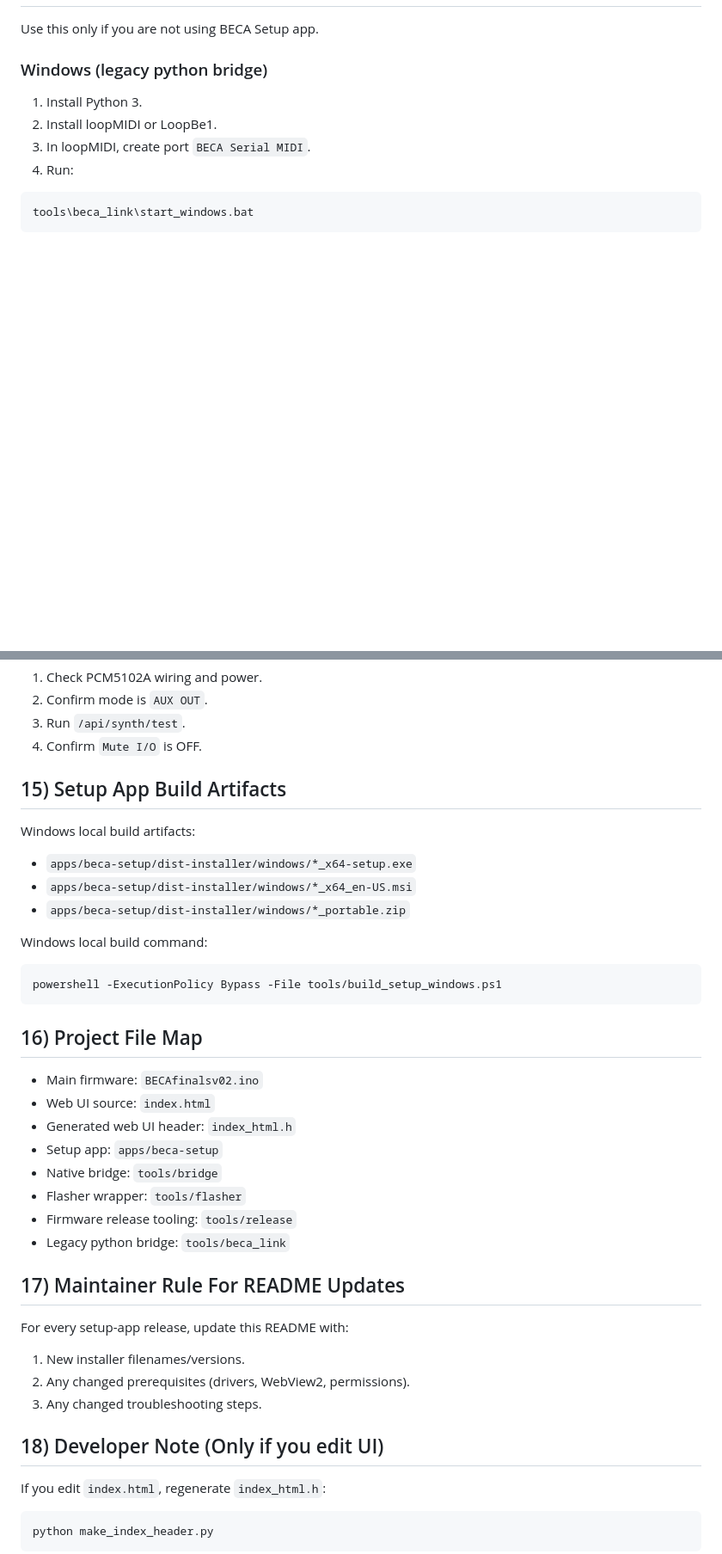
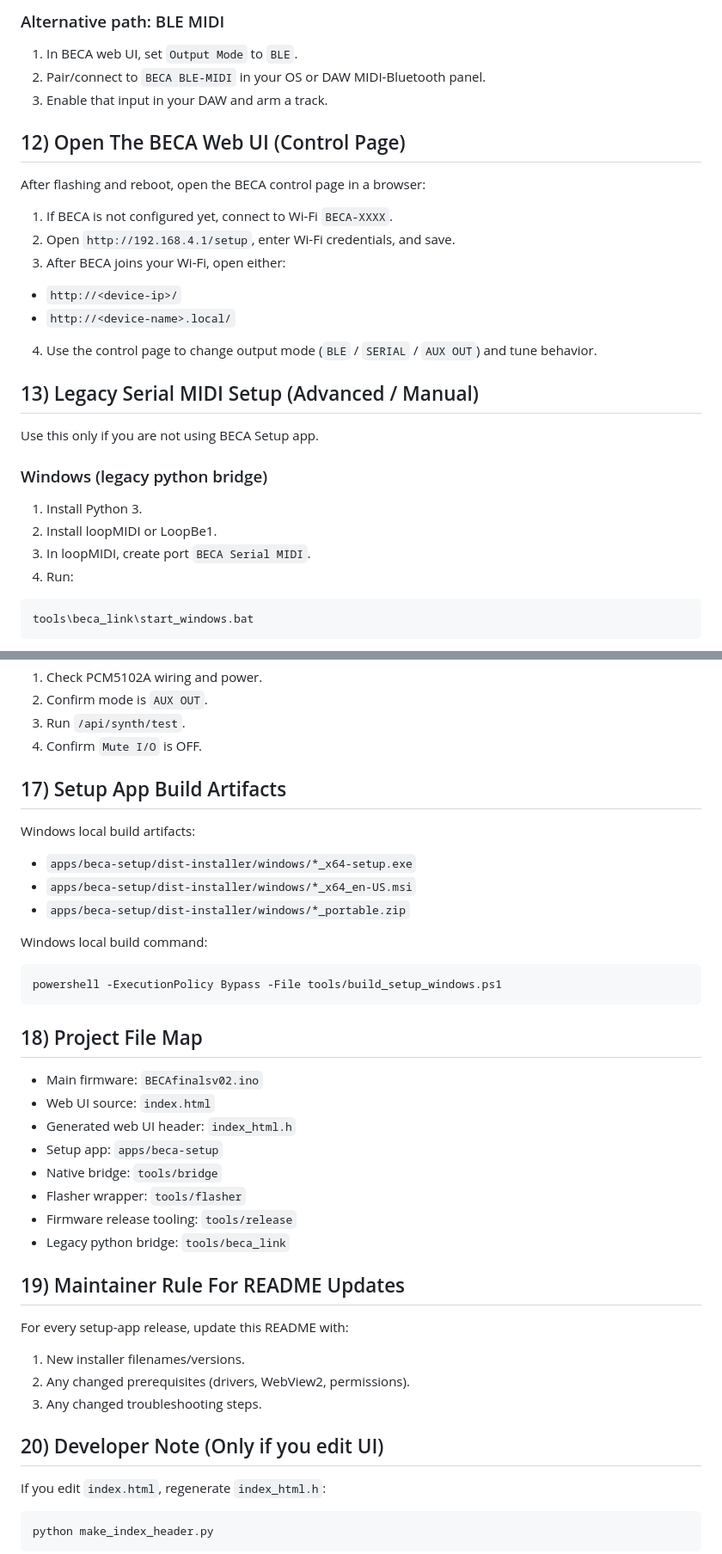
Before and after one commit to fattyrecordingco/BECAfirmware, a Markdown page: README.md, 2 parts joined by grey strips. Shown at 86% size. Drawn GitHub-style; blank space fills up the shorter version.

````diff
--- a/README.md
+++ b/README.md
@@ -235,3 +287,21 @@ More details:
+### Alternative path: BLE MIDI
+
+1. In BECA web UI, set `Output Mode` to `BLE`.
+2. Pair/connect to `BECA BLE-MIDI` in your OS or DAW MIDI-Bluetooth panel.
+3. Enable that input in your DAW and arm a track.
+
+## 12) Open The BECA Web UI (Control Page)
+
+After flashing and reboot, open the BECA control page in a browser:
+
+1. If BECA is not configured yet, connect to Wi-Fi `BECA-XXXX`.
+2. Open `http://192.168.4.1/setup`, enter Wi-Fi credentials, and save.
+3. After BECA joins your Wi-Fi, open either:
+- `http://<device-ip>/`
+- `http://<device-name>.local/`
+4. Use the control page to change output mode (`BLE` / `SERIAL` / `AUX OUT`) and tune behavior.
+
+## 13) Legacy Serial MIDI Setup (Advanced / Manual)
 
 Use this only if you are not using BECA Setup app.
 
@@ -369,7 +439,7 @@ Fix:
 3. Run `/api/synth/test`.
 4. Confirm `Mute I/O` is OFF.
 
-## 15) Setup App Build Artifacts
+## 17) Setup App Build Artifacts
 
 Windows local build artifacts:
 - `apps/beca-setup/dist-installer/windows/*_x64-setup.exe`
@@ -382,7 +452,7 @@ Windows local build command:
 powershell -ExecutionPolicy Bypass -File tools/build_setup_windows.ps1
 ```
 
-## 16) Project File Map
+## 18) Project File Map
 
 - Main firmware: `BECAfinalsv02.ino`
 - Web UI source: `index.html`
@@ -393,14 +463,14 @@ powershell -ExecutionPolicy Bypass -File tools/build_setup_windows.ps1
 - Firmware release tooling: `tools/release`
 - Legacy python bridge: `tools/beca_link`
 
-## 17) Maintainer Rule For README Updates
+## 19) Maintainer Rule For README Updates
 
 For every setup-app release, update this README with:
 1. New installer filenames/versions.
 2. Any changed prerequisites (drivers, WebView2, permissions).
 3. Any changed troubleshooting steps.
 
-## 18) Developer Note (Only if you edit UI)
+## 20) Developer Note (Only if you edit UI)
 
 If you edit `index.html`, regenerate `index_html.h`:
 
````
Also changed, not shown: other parts of README.md (+76 -24 lines), docs/SETUP_APP.md (+8 -0 lines).
